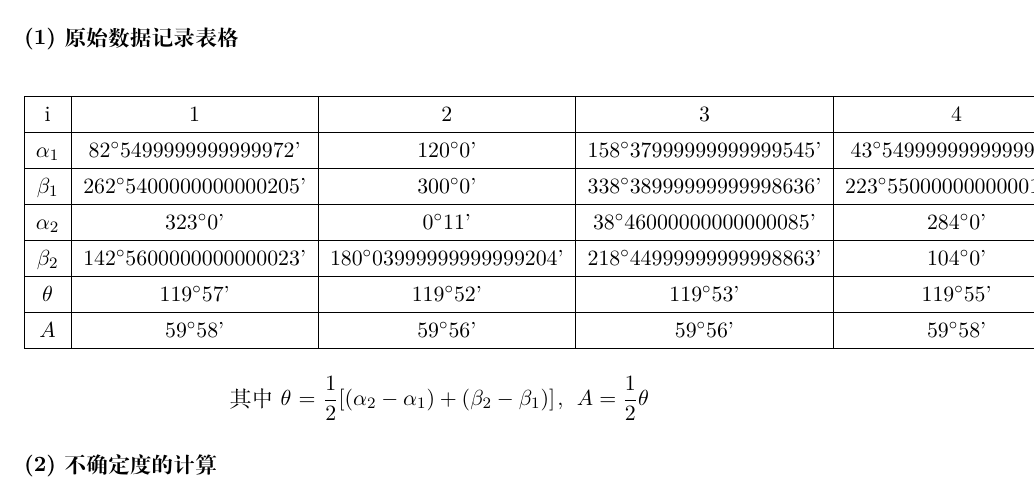
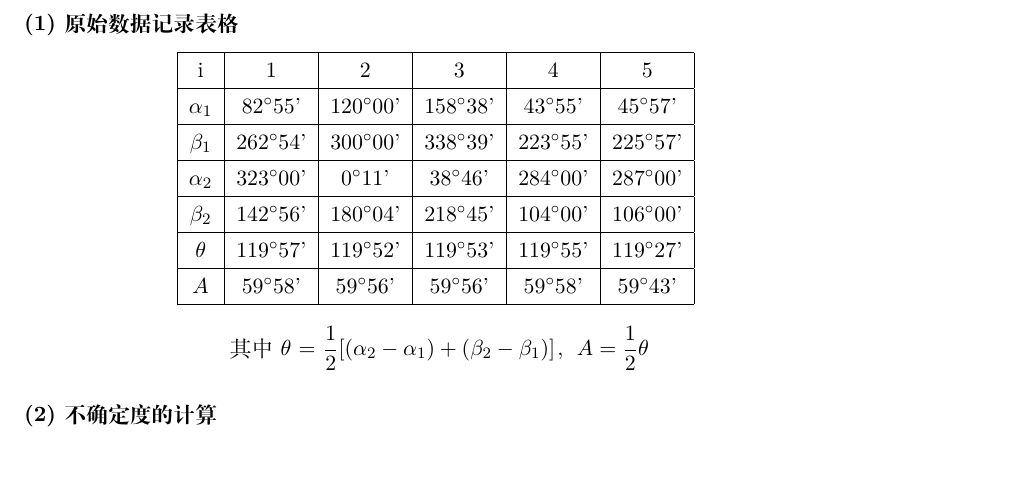
Before and after one commit to buaa-2016/BuaaPhyLabBetaTwo, a LaTeX document (SE_PhysExpeRepo/storage/app/script/test.tex): part of the page, cut so that both start at the same text. Compiled offline with XeLaTeX.

Commit message:
超多bug

```diff
--- a/SE_PhysExpeRepo/storage/app/script/test.tex
+++ b/SE_PhysExpeRepo/storage/app/script/test.tex
@@ -26,19 +27,19 @@
 i & 1 & 2 & 3 & 4 & 5 \\
 \hline
 ${\alpha}_1$
-&82$^{\circ}$5499999999999972'&120$^{\circ}$0'&158$^{\circ}$37999999999999545'&43$^{\circ}$5499999999999972'&45$^{\circ}$5700000000000003'
+&82$^{\circ}$55'&120$^{\circ}$00'&158$^{\circ}$38'&43$^{\circ}$55'&45$^{\circ}$57'
 \\
 \hline
 ${\beta}_1$
-&262$^{\circ}$5400000000000205'&300$^{\circ}$0'&338$^{\circ}$38999999999998636'&223$^{\circ}$5500000000000114'&225$^{\circ}$5699999999999932'
+&262$^{\circ}$54'&300$^{\circ}$00'&338$^{\circ}$39'&223$^{\circ}$55'&225$^{\circ}$57'
 \\
 \hline
 ${\alpha}_2$
-&323$^{\circ}$0'&0$^{\circ}$11'&38$^{\circ}$46000000000000085'&284$^{\circ}$0'&287$^{\circ}$0'
+&323$^{\circ}$00'&0$^{\circ}$11'&38$^{\circ}$46'&284$^{\circ}$00'&287$^{\circ}$00'
 \\
 \hline
 ${\beta}_2$
-&142$^{\circ}$5600000000000023'&180$^{\circ}$03999999999999204'&218$^{\circ}$44999999999998863'&104$^{\circ}$0'&106$^{\circ}$0'
+&142$^{\circ}$56'&180$^{\circ}$04'&218$^{\circ}$45'&104$^{\circ}$00'&106$^{\circ}$00'
 \\
 \hline
 ${\theta}$
```
Also changed, not shown: SE_PhysExpeRepo/storage/app/script/test.pdf, SE_PhysExpeRepo/storage/app/script/test.tex (3 more changed lines), 2 other files.
